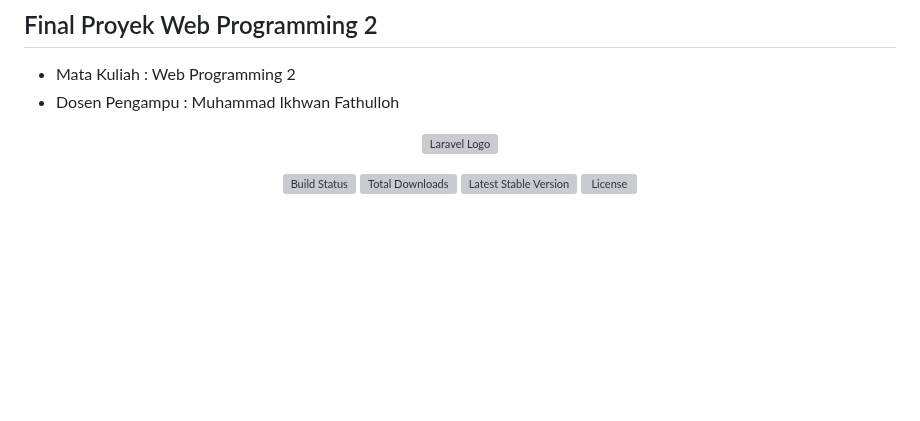
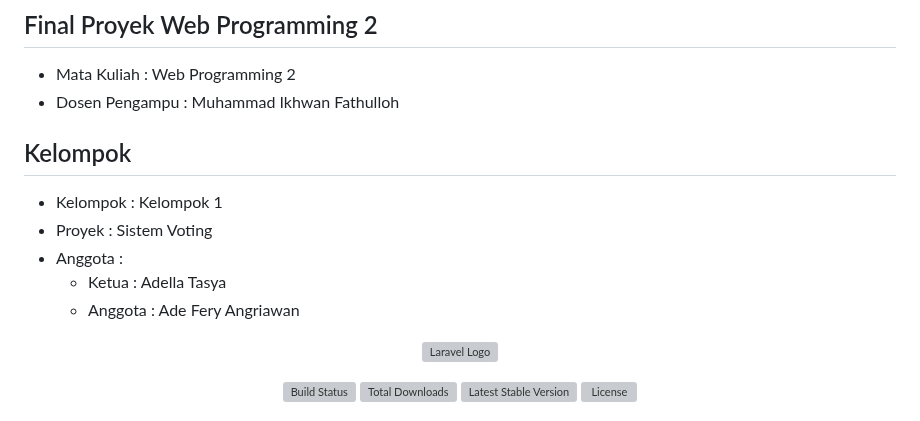
Before and after one commit to ferya2/Web2_Kelompok1_UAS, a Markdown page: README.md, the part around the change. Drawn GitHub-style; blank space fills up the shorter version; grey boxes are pictures that could not be loaded.

```diff
--- a/README.md
+++ b/README.md
@@ -1,6 +1,13 @@
 ## Final Proyek Web Programming 2
 - Mata Kuliah : Web Programming 2
 - Dosen Pengampu : Muhammad Ikhwan Fathulloh
+
+## Kelompok
+- Kelompok : Kelompok 1
+- Proyek : Sistem Voting
+- Anggota :
+  - Ketua : Adella Tasya
+  - Anggota : Ade Fery Angriawan
 
 <p align="center"><a href="https://laravel.com" target="_blank"><img src="https://raw.githubusercontent.com/laravel/art/master/logo-lockup/5%20SVG/2%20CMYK/1%20Full%20Color/laravel-logolockup-cmyk-red.svg" width="400" alt="Laravel Logo"></a></p>
 
```
